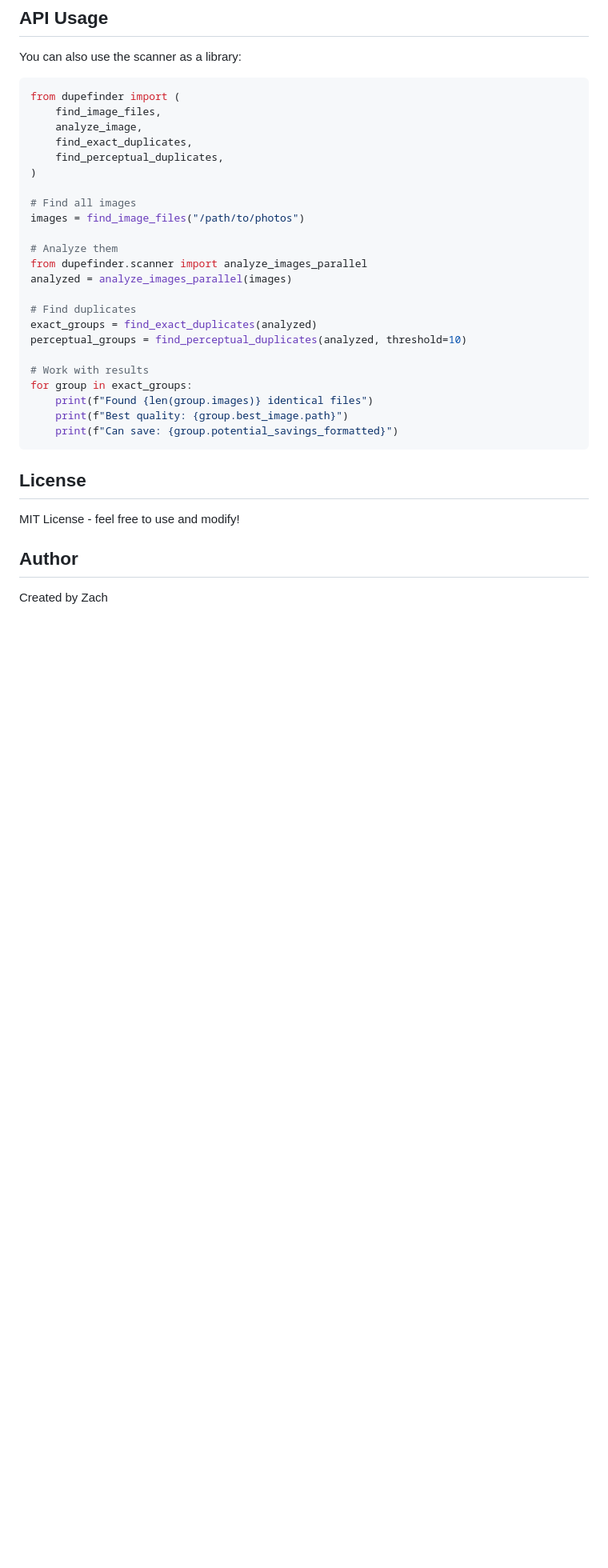
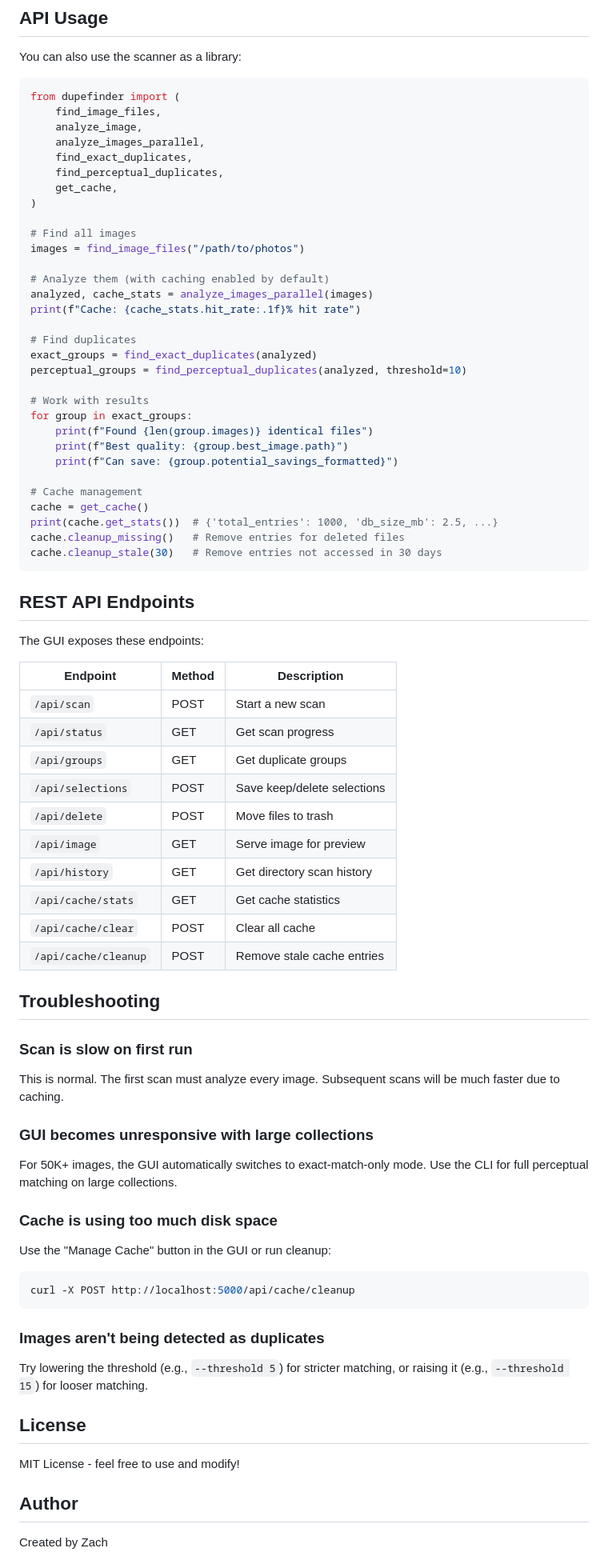
Before and after one commit to Zedidence/DupeFinderGUI, a Markdown page: README.md, the part around one of its changes. Shown at 80% size. GitHub-like rendering; blank space fills up the shorter version.

````diff
--- a/README.md
+++ b/README.md
@@ -150,16 +218,18 @@ You can also use the scanner as a library:
 from dupefinder import (
     find_image_files,
     analyze_image,
+    analyze_images_parallel,
     find_exact_duplicates,
     find_perceptual_duplicates,
+    get_cache,
 )
 
 # Find all images
 images = find_image_files("/path/to/photos")
 
-# Analyze them
-from dupefinder.scanner import analyze_images_parallel
-analyzed = analyze_images_parallel(images)
+# Analyze them (with caching enabled by default)
+analyzed, cache_stats = analyze_images_parallel(images)
+print(f"Cache: {cache_stats.hit_rate:.1f}% hit rate")
 
 # Find duplicates
 exact_groups = find_exact_duplicates(analyzed)
@@ -170,7 +240,47 @@ for group in exact_groups:
     print(f"Found {len(group.images)} identical files")
     print(f"Best quality: {group.best_image.path}")
     print(f"Can save: {group.potential_savings_formatted}")
+
+# Cache management
+cache = get_cache()
+print(cache.get_stats())  # {'total_entries': 1000, 'db_size_mb': 2.5, ...}
+cache.cleanup_missing()   # Remove entries for deleted files
+cache.cleanup_stale(30)   # Remove entries not accessed in 30 days
 ```
+
+## REST API Endpoints
+
+The GUI exposes these endpoints:
+
+| Endpoint | Method | Description |
+|----------|--------|-------------|
+| `/api/scan` | POST | Start a new scan |
+| `/api/status` | GET | Get scan progress |
+| `/api/groups` | GET | Get duplicate groups |
+| `/api/selections` | POST | Save keep/delete selections |
+| `/api/delete` | POST | Move files to trash |
+| `/api/image` | GET | Serve image for preview |
+| `/api/history` | GET | Get directory scan history |
+| `/api/cache/stats` | GET | Get cache statistics |
+| `/api/cache/clear` | POST | Clear all cache |
+| `/api/cache/cleanup` | POST | Remove stale cache entries |
+
+## Troubleshooting
+
+### Scan is slow on first run
+This is normal. The first scan must analyze every image. Subsequent scans will be much faster due to caching.
+
+### GUI becomes unresponsive with large collections
+For 50K+ images, the GUI automatically switches to exact-match-only mode. Use the CLI for full perceptual matching on large collections.
+
+### Cache is using too much disk space
+Use the "Manage Cache" button in the GUI or run cleanup:
+```bash
+curl -X POST http://localhost:5000/api/cache/cleanup
+```
+
+### Images aren't being detected as duplicates
+Try lowering the threshold (e.g., `--threshold 5`) for stricter matching, or raising it (e.g., `--threshold 15`) for looser matching.
 
 ## License
 
````
Also changed, not shown: other parts of README.md (+85 -1 lines).
